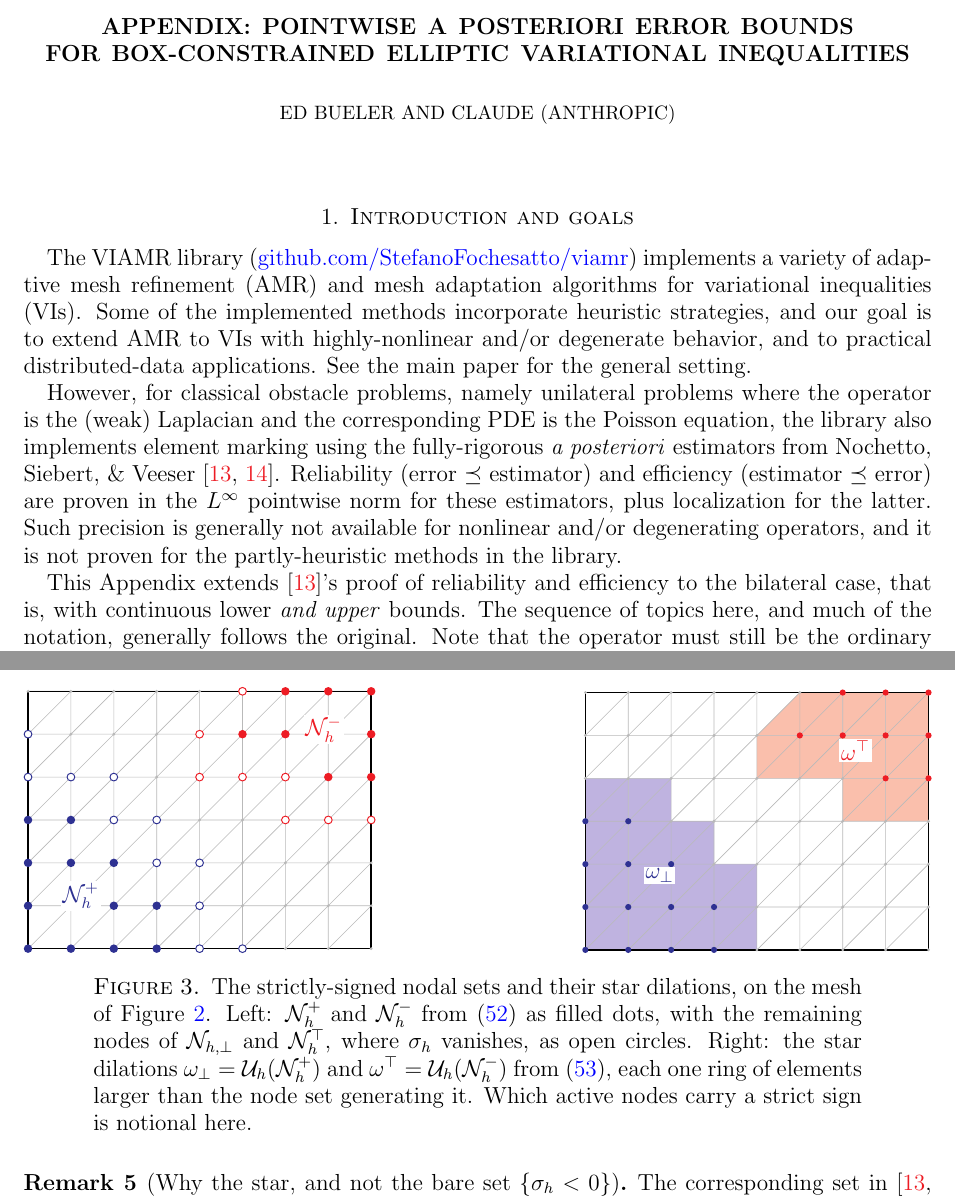
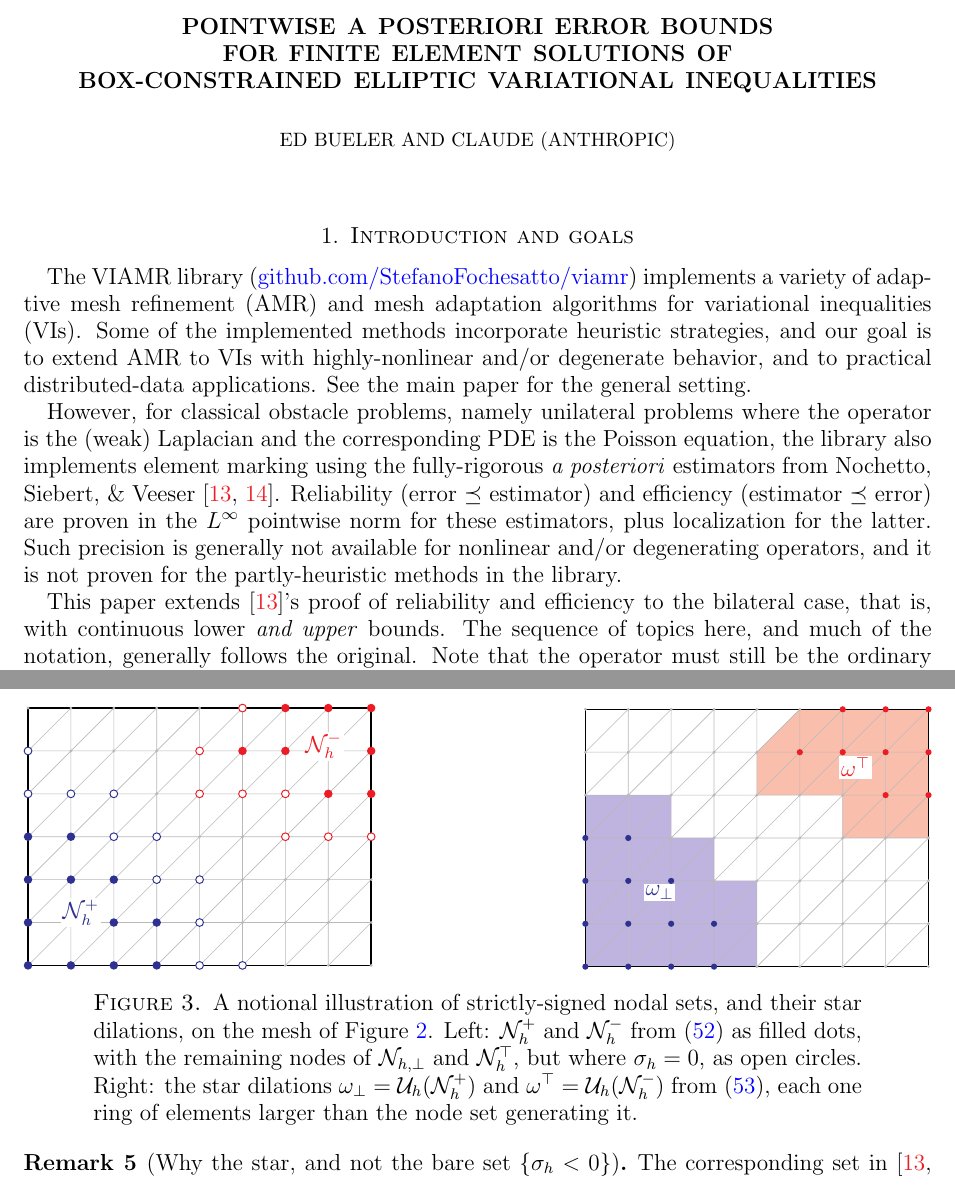
Before and after one commit to StefanoFochesatto/viamr, a LaTeX paper (box-extend-nsv/box.tex, which reads box-extend-nsv/tikz/stardilate.tex): two parts of pages 1 and 14 of 21, joined at a grey line, cut so that both start at the same text. Compiled offline with pdfLaTeX.

Commit message:
re-title (no "Appendix" any more) and fiddle

```diff
--- a/box-extend-nsv/box.tex
+++ b/box-extend-nsv/box.tex
@@ -60,7 +60,7 @@ urlcolor=blue,
 \newcommand{\ombot}{\omega_\bot}
 \newcommand{\omtop}{\omega^\top}
 
-\title[Appendix: A posteriori bounds for box-constrained VIs]{Appendix: Pointwise a posteriori error bounds \\ for box-constrained elliptic variational inequalities}
+\title[Pointwise a posteriori bounds for box-constrained VIs]{Pointwise a posteriori error bounds \\ for finite element solutions of \\ box-constrained elliptic variational inequalities}
 
 \author{Ed Bueler \and Claude (Anthropic)}
 
@@ -75,7 +75,7 @@ The VIAMR library (\href{https://github.com/StefanoFochesatto/viamr}{github.com/
 
 However, for classical obstacle problems, namely unilateral problems where the operator is the (weak) Laplacian and the corresponding PDE is the Poisson equation, the library also implements element marking using the fully-rigorous \emph{a posteriori} estimators from Nochetto, Siebert, \& Veeser \cite{NSV03,NSV05}.  Reliability (error $\preceq$ estimator) and efficiency (estimator $\preceq$ error) are proven in the $L^\infty$ pointwise norm for these estimators, plus localization for the latter.  Such precision is generally not available for nonlinear and/or degenerating operators, and it is not proven for the partly-heuristic methods in the library.
 
-This Appendix extends \cite{NSV03}'s proof of reliability and efficiency to the bilateral case, that is, with continuous lower \emph{and upper} bounds.  The sequence of topics here, and much of the notation, generally follows the original.  Note that the operator must still be the ordinary linear Laplacian; this is not changed.
+This paper extends \cite{NSV03}'s proof of reliability and efficiency to the bilateral case, that is, with continuous lower \emph{and upper} bounds.  The sequence of topics here, and much of the notation, generally follows the original.  Note that the operator must still be the ordinary linear Laplacian; this is not changed.
 
 We are not aware of any pointwise \emph{a posteriori} theory for the bilateral problem, which is why we write this out.  Relatedly, Ot\'arola, Rankin, \& Salgado \cite{Otarolaetal2019} prove reliable and efficient maximum-norm \emph{a posteriori} bounds for a problem with genuine box constraints, using the machinery of \cite{NSV03}, but their constrained variable is a control, and it is determined by a pointwise projection of the adjoint state, so there is no free boundary of the present kind, and no pointwise barrier construction of the sort in \S \ref{sec:barriers}.  (Our constrained variable is the solution of the VI itself.)
 
--- a/box-extend-nsv/tikz/stardilate.tex
+++ b/box-extend-nsv/tikz/stardilate.tex
@@ -45,6 +45,6 @@
   \node[Blue,fill=white,inner sep=1pt] at (1.73,1.73) {$\ombot$};
   \node[Red,fill=white,inner sep=1pt] at (6.30,4.65) {$\omtop$};
 \end{tikzpicture}
-\caption{The strictly-signed nodal sets and their star dilations, on the mesh of Figure~\ref{fig:nodalelem}.  Left: $\Nh^+$ and $\Nh^-$ from \eqref{eq:Nhpm} as filled dots, with the remaining nodes of $\Nhbot$ and $\Nhtop$, where $\sigma_h$ vanishes, as open circles.  Right: the star dilations $\ombot = \Uh(\Nh^+)$ and $\omtop = \Uh(\Nh^-)$ from \eqref{eq:omegas}, each one ring of elements larger than the node set generating it.  Which active nodes carry a strict sign is notional here.}
+\caption{A notional illustration of strictly-signed nodal sets, and their star dilations, on the mesh of Figure~\ref{fig:nodalelem}.  Left: $\Nh^+$ and $\Nh^-$ from \eqref{eq:Nhpm} as filled dots, with the remaining nodes of $\Nhbot$ and $\Nhtop$, but where $\sigma_h=0$, as open circles.  Right: the star dilations $\ombot = \Uh(\Nh^+)$ and $\omtop = \Uh(\Nh^-)$ from \eqref{eq:omegas}, each one ring of elements larger than the node set generating it.}
 \label{fig:stardilate}
 \end{figure}
```
Also changed, not shown: box-extend-nsv/box.tex (3 more changed lines).
